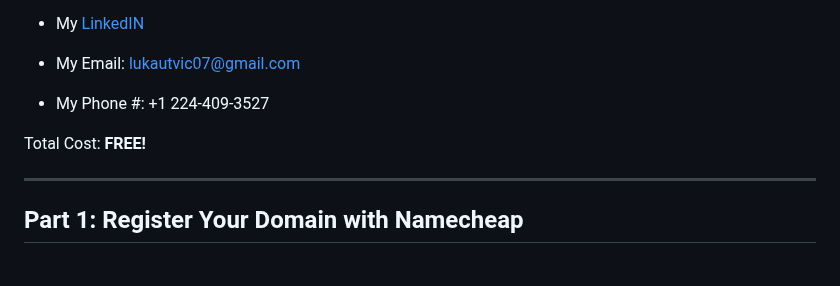
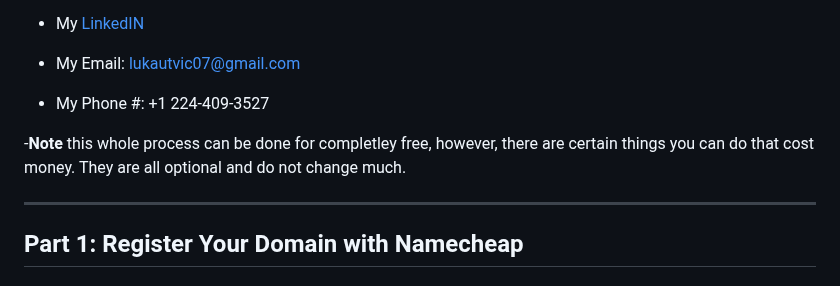
Before and after one commit to luka-utvic/lukautvic.me, a Markdown page: SETUP-GUIDE.md, the part around the change. Rendered like a GitHub page.

```diff
--- a/SETUP-GUIDE.md
+++ b/SETUP-GUIDE.md
@@ -31,7 +31,8 @@ By Luka Utvic | University of Illinois Chicago
 - My Email: lukautvic07@gmail.com
 - My Phone #: +1 224-409-3527
 
-Total Cost: **FREE!**
+
+-**Note** this whole process can be done for completley free, however, there are certain things you can do that cost money. They are all optional and do not change much.
 
 ---
 
```
